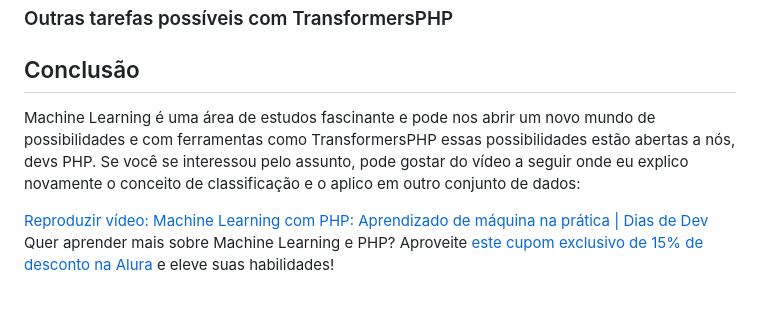
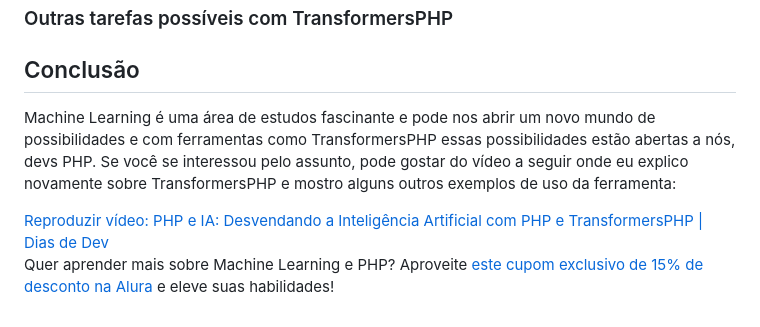
Before and after one commit to CViniciusSDias/blog-dias.dev, a Markdown page: source/_posts/2024-09-16-inteligencia-artificial-php-transformersphp.md, the part around the change. GitHub-like rendering.

Commit message:
Modificando o vídeo no post de IA

```diff
--- a/source/_posts/2024-09-16-inteligencia-artificial-php-transformersphp.md
+++ b/source/_posts/2024-09-16-inteligencia-artificial-php-transformersphp.md
@@ -131,11 +131,11 @@ O TransformersPHP permite que nós utilizemos diversos modelos disponíveis no [
 
 ## Conclusão
 
-Machine Learning é uma área de estudos fascinante e pode nos abrir um novo mundo de possibilidades e com ferramentas como TransformersPHP essas possibilidades estão abertas a nós, devs PHP. Se você se interessou pelo assunto, pode gostar do vídeo a seguir onde eu explico novamente o conceito de classificação e o aplico em outro conjunto de dados:
+Machine Learning é uma área de estudos fascinante e pode nos abrir um novo mundo de possibilidades e com ferramentas como TransformersPHP essas possibilidades estão abertas a nós, devs PHP. Se você se interessou pelo assunto, pode gostar do vídeo a seguir onde eu explico novamente sobre TransformersPHP e mostro alguns outros exemplos de uso da ferramenta:
 
-<lite-youtube videoid="HP7gluvSY9U" style="background-image: url('https://i.ytimg.com/vi/HP7gluvSY9U/hqdefault.jpg');">
-    <a href="https://youtube.com/watch?v=HP7gluvSY9U" class="lty-playbtn" title="Reproduzir vídeo">
-        <span class="lyt-visually-hidden">Reproduzir vídeo: Machine Learning com PHP: Aprendizado de máquina na prática | Dias de Dev</span>
+<lite-youtube videoid="Ax8yF15VSFg" style="background-image: url('https://i.ytimg.com/vi/Ax8yF15VSFg/hqdefault.jpg');">
+    <a href="https://youtube.com/watch?v=Ax8yF15VSFg" class="lty-playbtn" title="Reproduzir vídeo">
+        <span class="lyt-visually-hidden">Reproduzir vídeo: PHP e IA: Desvendando a Inteligência Artificial com PHP e TransformersPHP | Dias de Dev</span>
     </a>
 </lite-youtube>
 
```
